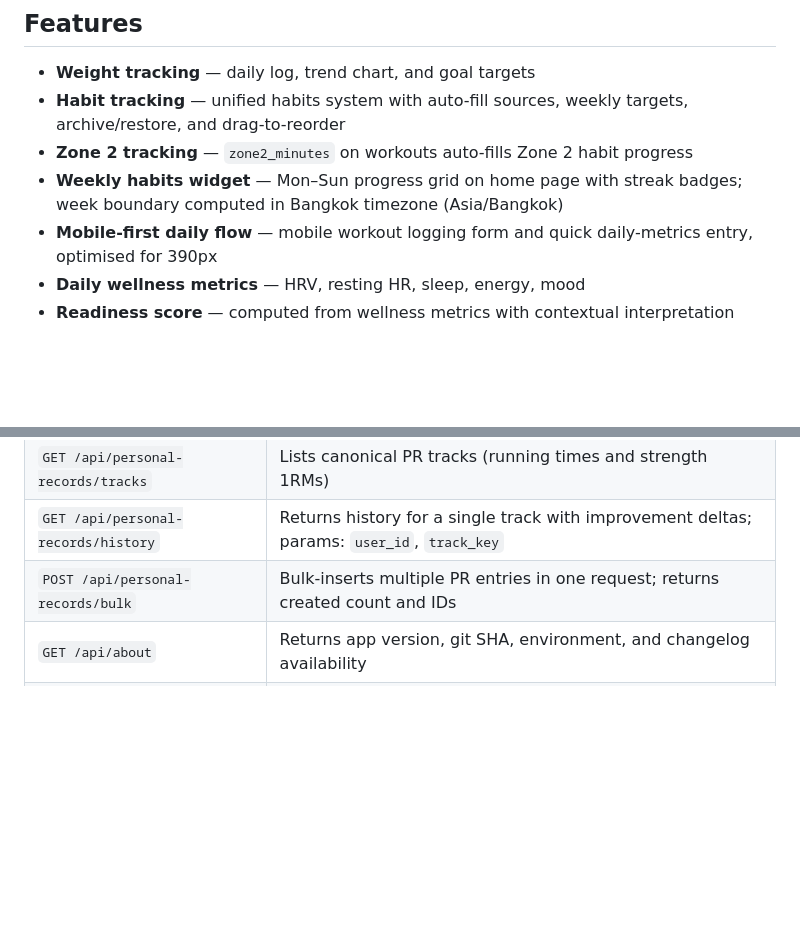
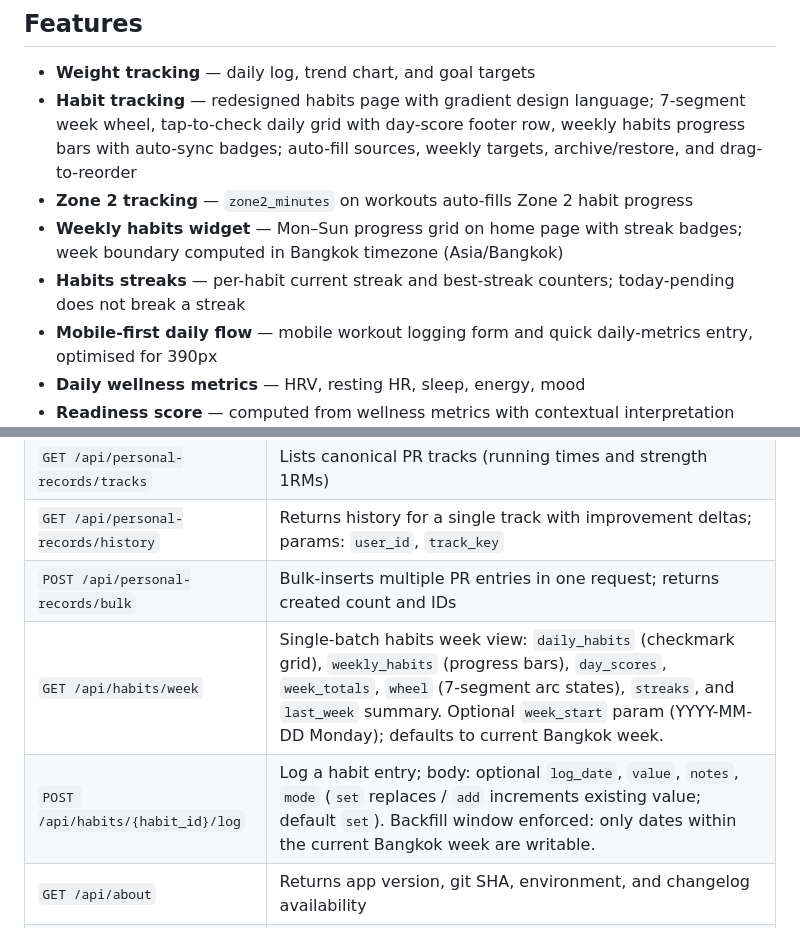
Before and after one commit to zealchaiwut/perf-coach, a Markdown page: README.md, 2 parts joined by grey strips. Drawn GitHub-style; blank space fills up the shorter version.

Commit message:
docs: auto-update from sprint-sprint-54 diff
Co-Authored-By: Claude Sonnet 4.6 <noreply@anthropic.com>

```diff
--- a/README.md
+++ b/README.md
@@ -5,9 +5,10 @@ Personal performance dashboard. Tracks weight, habits, readiness, training log,
 ## Features
 
 - **Weight tracking** — daily log, trend chart, and goal targets
-- **Habit tracking** — unified habits system with auto-fill sources, weekly targets, archive/restore, and drag-to-reorder
+- **Habit tracking** — redesigned habits page with gradient design language; 7-segment week wheel, tap-to-check daily grid with day-score footer row, weekly habits progress bars with auto-sync badges; auto-fill sources, weekly targets, archive/restore, and drag-to-reorder
 - **Zone 2 tracking** — `zone2_minutes` on workouts auto-fills Zone 2 habit progress
 - **Weekly habits widget** — Mon–Sun progress grid on home page with streak badges; week boundary computed in Bangkok timezone (Asia/Bangkok)
+- **Habits streaks** — per-habit current streak and best-streak counters; today-pending does not break a streak
 - **Mobile-first daily flow** — mobile workout logging form and quick daily-metrics entry, optimised for 390px
 - **Daily wellness metrics** — HRV, resting HR, sleep, energy, mood
 - **Readiness score** — computed from wellness metrics with contextual interpretation
@@ -114,6 +115,8 @@ Each script:
 | `GET /api/personal-records/tracks` | Lists canonical PR tracks (running times and strength 1RMs) |
 | `GET /api/personal-records/history` | Returns history for a single track with improvement deltas; params: `user_id`, `track_key` |
 | `POST /api/personal-records/bulk` | Bulk-inserts multiple PR entries in one request; returns created count and IDs |
+| `GET /api/habits/week` | Single-batch habits week view: `daily_habits` (checkmark grid), `weekly_habits` (progress bars), `day_scores`, `week_totals`, `wheel` (7-segment arc states), `streaks`, and `last_week` summary. Optional `week_start` param (YYYY-MM-DD Monday); defaults to current Bangkok week. |
+| `POST /api/habits/{habit_id}/log` | Log a habit entry; body: optional `log_date`, `value`, `notes`, `mode` (`set` replaces / `add` increments existing value; default `set`). Backfill window enforced: only dates within the current Bangkok week are writable. |
 | `GET /api/about` | Returns app version, git SHA, environment, and changelog availability |
 | `POST /api/sync/strava` | Trigger a Strava activity sync; returns 202 with `job_id` and `polling_url`; 409 if already running |
 | `GET /api/sync/strava/status` | Poll status of a sync job by `job_id`; returns full SyncJob record |
```
Also changed, not shown: SCHEMA.md (+1 -1 lines).
